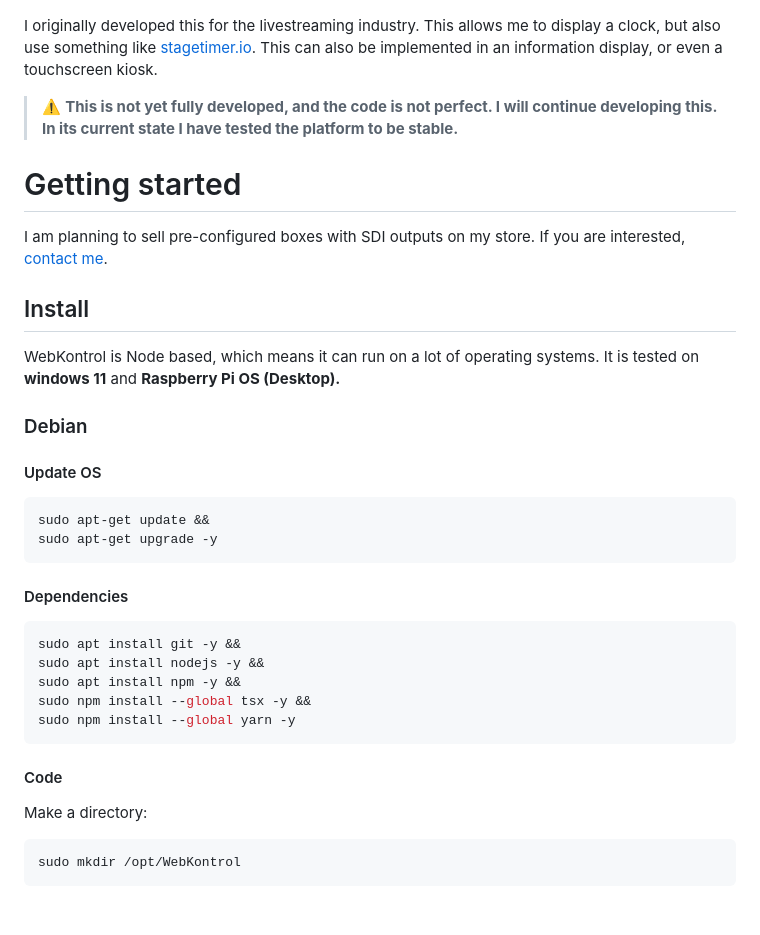
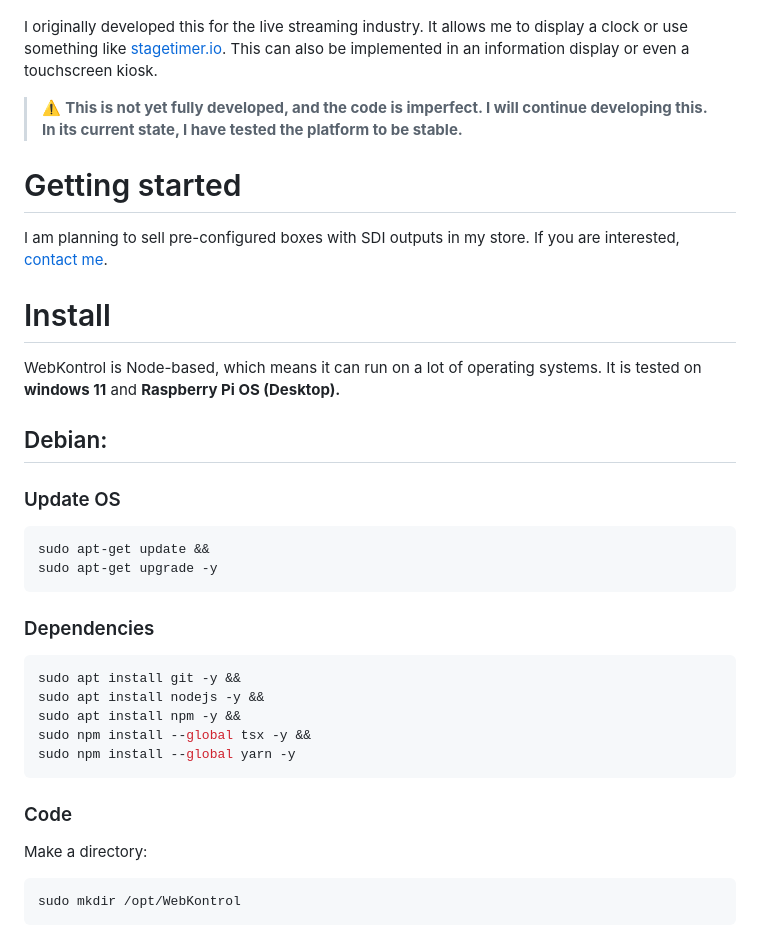
Before and after one commit to IJIJI/WebKontrol, a Markdown page: README.md, the part around the change printed below. Rendered like a GitHub page; blank space fills up the shorter version.

````diff
--- a/README.md
+++ b/README.md
@@ -6,28 +6,28 @@ An intuitive web kiosk with a web based admin panel.
 
 <img src="img/admin_interface_2.png" width="400"/> <img src="img/clock_interface.png" width="400"/>
 
-I originally developed this for the livestreaming industry. This allows me to display a clock, but also use something like [stagetimer.io](https://stagetimer.io/). This can also be implemented in an information display, or even a touchscreen kiosk.
+I originally developed this for the live streaming industry. It allows me to display a clock or use something like [stagetimer.io](https://stagetimer.io/). This can also be implemented in an information display or even a touchscreen kiosk.
 
-> ⚠️ **This is not yet fully developed, and the code is not perfect. I will continue developing this. In its current state I have tested the platform to be stable.**
+> ⚠️ **This is not yet fully developed, and the code is imperfect. I will continue developing this. In its current state, I have tested the platform to be stable.**
 
 # Getting started
 
-I am planning to sell pre-configured boxes with SDI outputs on my store. If you are interested, [contact me](mailto:shop@synapt.nl).
+I am planning to sell pre-configured boxes with SDI outputs in my store. If you are interested, [contact me](mailto:shop@synapt.nl).
 
-## Install
+# Install
 
-WebKontrol is Node based, which means it can run on a lot of operating systems. It is tested on **windows 11** and **Raspberry Pi OS (Desktop).**
+WebKontrol is Node-based, which means it can run on a lot of operating systems. It is tested on **windows 11** and **Raspberry Pi OS (Desktop).**
 
-### Debian
+## Debian:
 
-#### Update OS
+### Update OS
 
 ```shell
 sudo apt-get update &&
 sudo apt-get upgrade -y
 ```
 
-#### Dependencies
+### Dependencies
 
 ```shell
 sudo apt install git -y &&
@@ -37,7 +37,7 @@ sudo npm install --global tsx -y &&
 sudo npm install --global yarn -y
 ```
 
-#### Code
+### Code
 
 Make a directory:
 
````
Also changed, not shown: other parts of README.md (+16 -35 lines).
